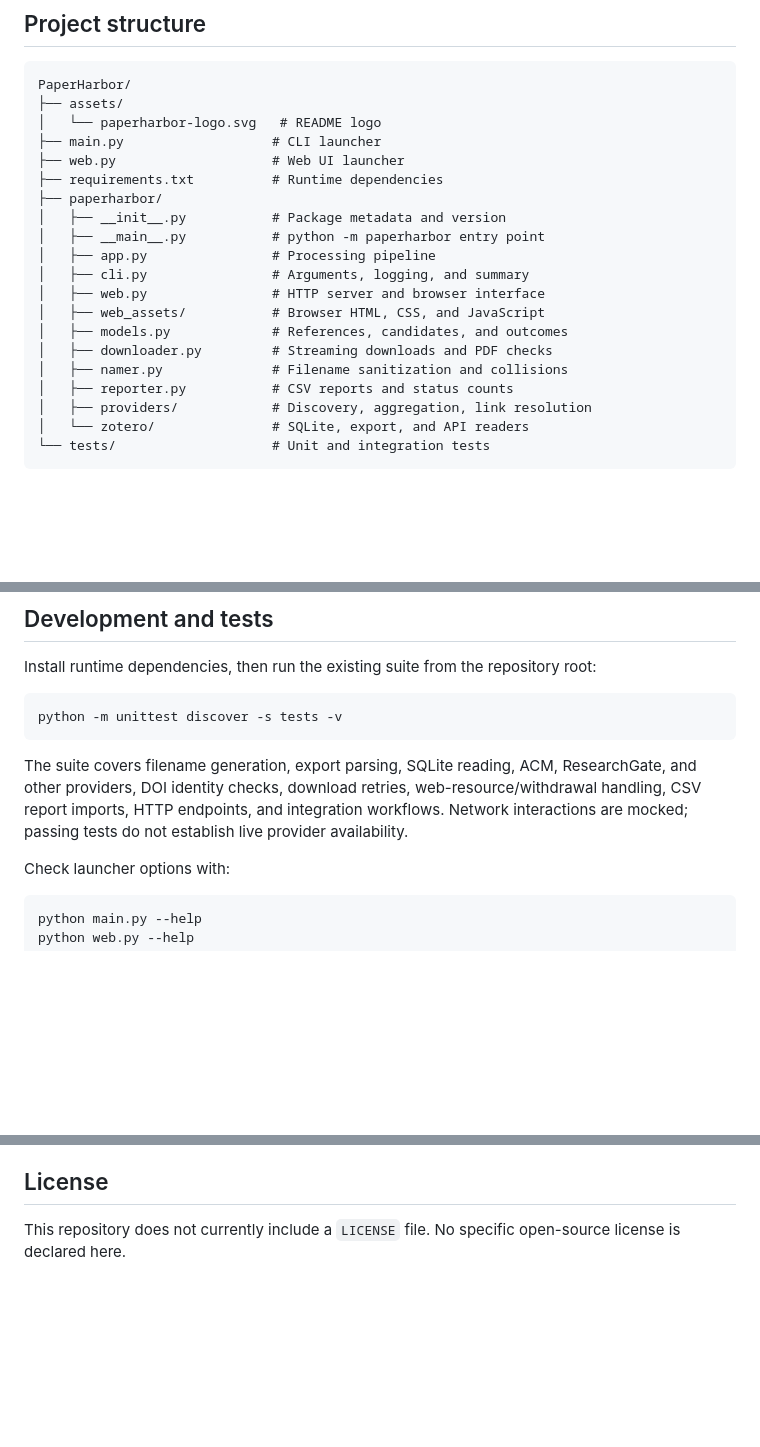
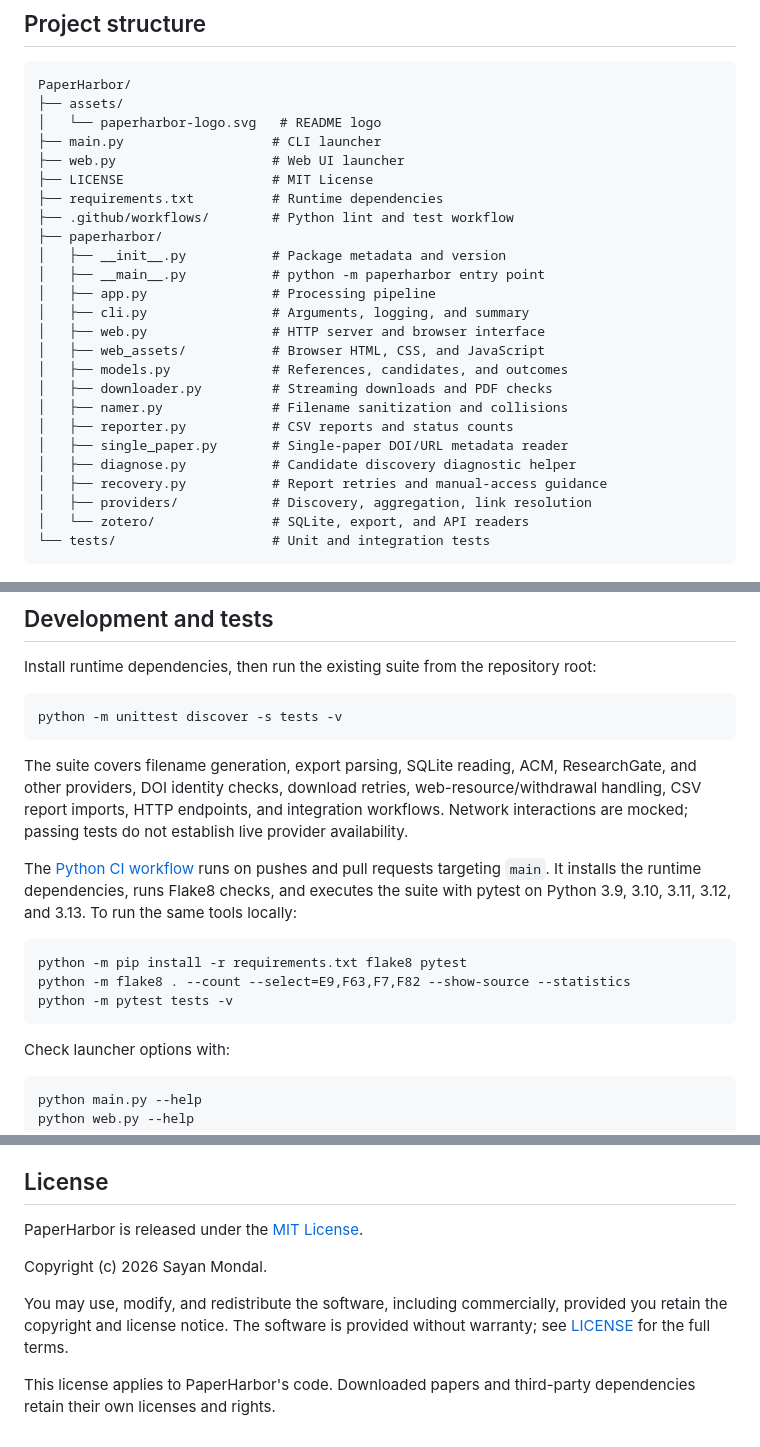
Before and after one commit to sayanmondal2098/PaperHarbor, a Markdown page: README.md, 3 parts joined by grey strips. GitHub-like rendering; blank space fills up the shorter version.

Commit message:
docs: Update README to include MIT License and clarify Python version support

````diff
--- a/README.md
+++ b/README.md
@@ -484,7 +485,9 @@ PaperHarbor/
 │   └── paperharbor-logo.svg   # README logo
 ├── main.py                   # CLI launcher
 ├── web.py                    # Web UI launcher
+├── LICENSE                   # MIT License
 ├── requirements.txt          # Runtime dependencies
+├── .github/workflows/        # Python lint and test workflow
 ├── paperharbor/
 │   ├── __init__.py           # Package metadata and version
 │   ├── __main__.py           # python -m paperharbor entry point
@@ -496,6 +499,9 @@ PaperHarbor/
 │   ├── downloader.py         # Streaming downloads and PDF checks
 │   ├── namer.py              # Filename sanitization and collisions
 │   ├── reporter.py           # CSV reports and status counts
+│   ├── single_paper.py       # Single-paper DOI/URL metadata reader
+│   ├── diagnose.py           # Candidate discovery diagnostic helper
+│   ├── recovery.py           # Report retries and manual-access guidance
 │   ├── providers/            # Discovery, aggregation, link resolution
 │   └── zotero/               # SQLite, export, and API readers
 └── tests/                    # Unit and integration tests
@@ -510,6 +516,14 @@ python -m unittest discover -s tests -v
 ```
 
 The suite covers filename generation, export parsing, SQLite reading, ACM, ResearchGate, and other providers, DOI identity checks, download retries, web-resource/withdrawal handling, CSV report imports, HTTP endpoints, and integration workflows. Network interactions are mocked; passing tests do not establish live provider availability.
+
+The [Python CI workflow](.github/workflows/python-package.yml) runs on pushes and pull requests targeting `main`. It installs the runtime dependencies, runs Flake8 checks, and executes the suite with pytest on Python 3.9, 3.10, 3.11, 3.12, and 3.13. To run the same tools locally:
+
+```bash
+python -m pip install -r requirements.txt flake8 pytest
+python -m flake8 . --count --select=E9,F63,F7,F82 --show-source --statistics
+python -m pytest tests -v
+```
 
 Check launcher options with:
 
@@ -532,4 +546,10 @@ Bug reports and pull requests are welcome through the [GitHub repository](https:
 
 ## License
 
-This repository does not currently include a `LICENSE` file. No specific open-source license is declared here.
+PaperHarbor is released under the [MIT License](LICENSE).
+
+Copyright (c) 2026 Sayan Mondal.
+
+You may use, modify, and redistribute the software, including commercially, provided you retain the copyright and license notice. The software is provided without warranty; see [LICENSE](LICENSE) for the full terms.
+
+This license applies to PaperHarbor's code. Downloaded papers and third-party dependencies retain their own licenses and rights.
````
Also changed, not shown: other parts of README.md (+2 -1 lines).
